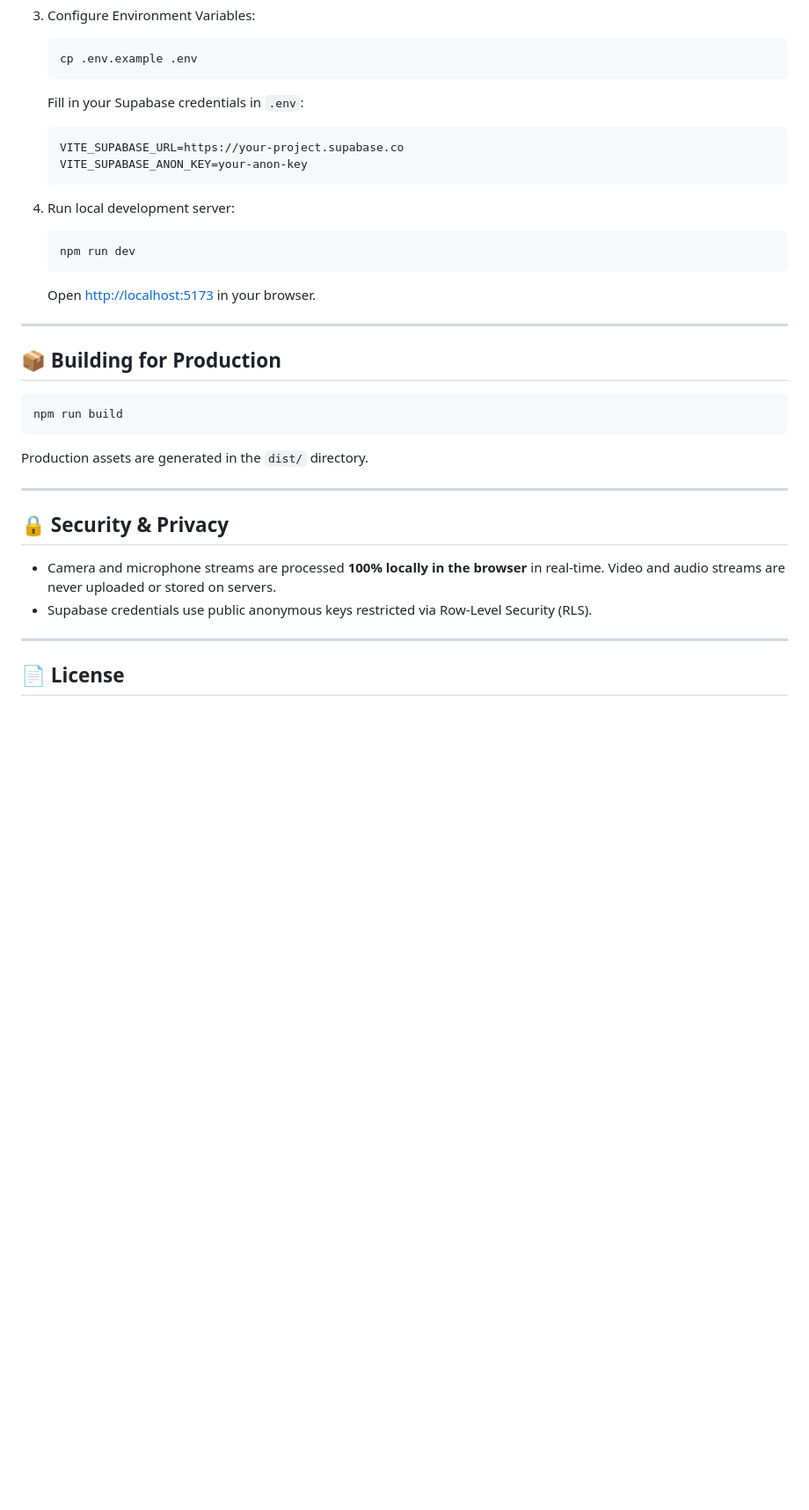
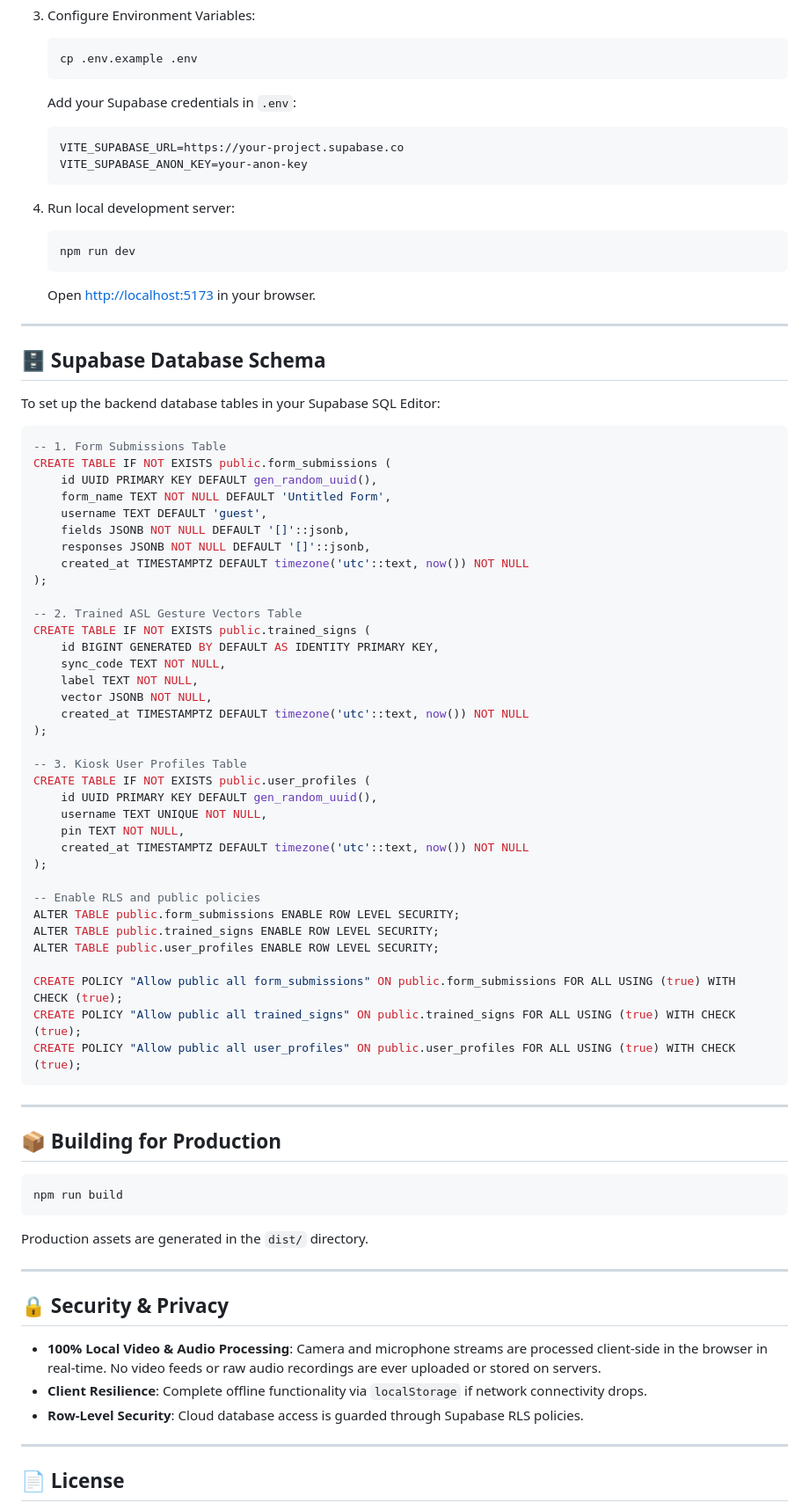
Before and after one commit to Techint-ops/Intelliforms, a Markdown page: README.md, the part around one of its changes. Shown at 88% size. GitHub-like rendering; blank space fills up the shorter version.

````diff
--- a/README.md
+++ b/README.md
@@ -78,7 +94,7 @@
    ```bash
    cp .env.example .env
    ```
-   Fill in your Supabase credentials in `.env`:
+   Add your Supabase credentials in `.env`:
    ```env
    VITE_SUPABASE_URL=https://your-project.supabase.co
    VITE_SUPABASE_ANON_KEY=your-anon-key
@@ -89,6 +105,50 @@
    npm run dev
    ```
    Open [http://localhost:5173](http://localhost:5173) in your browser.
+
+---
+
+## 🗄️ Supabase Database Schema
+
+To set up the backend database tables in your Supabase SQL Editor:
+
+```sql
+-- 1. Form Submissions Table
+CREATE TABLE IF NOT EXISTS public.form_submissions (
+    id UUID PRIMARY KEY DEFAULT gen_random_uuid(),
+    form_name TEXT NOT NULL DEFAULT 'Untitled Form',
+    username TEXT DEFAULT 'guest',
+    fields JSONB NOT NULL DEFAULT '[]'::jsonb,
+    responses JSONB NOT NULL DEFAULT '[]'::jsonb,
+    created_at TIMESTAMPTZ DEFAULT timezone('utc'::text, now()) NOT NULL
+);
+
+-- 2. Trained ASL Gesture Vectors Table
+CREATE TABLE IF NOT EXISTS public.trained_signs (
+    id BIGINT GENERATED BY DEFAULT AS IDENTITY PRIMARY KEY,
+    sync_code TEXT NOT NULL,
+    label TEXT NOT NULL,
+    vector JSONB NOT NULL,
+    created_at TIMESTAMPTZ DEFAULT timezone('utc'::text, now()) NOT NULL
+);
+
+-- 3. Kiosk User Profiles Table
+CREATE TABLE IF NOT EXISTS public.user_profiles (
+    id UUID PRIMARY KEY DEFAULT gen_random_uuid(),
+    username TEXT UNIQUE NOT NULL,
+    pin TEXT NOT NULL,
+    created_at TIMESTAMPTZ DEFAULT timezone('utc'::text, now()) NOT NULL
+);
+
+-- Enable RLS and public policies
+ALTER TABLE public.form_submissions ENABLE ROW LEVEL SECURITY;
+ALTER TABLE public.trained_signs ENABLE ROW LEVEL SECURITY;
+ALTER TABLE public.user_profiles ENABLE ROW LEVEL SECURITY;
+
+CREATE POLICY "Allow public all form_submissions" ON public.form_submissions FOR ALL USING (true) WITH CHECK (true);
+CREATE POLICY "Allow public all trained_signs" ON public.trained_signs FOR ALL USING (true) WITH CHECK (true);
+CREATE POLICY "Allow public all user_profiles" ON public.user_profiles FOR ALL USING (true) WITH CHECK (true);
+```
 
 ---
 
@@ -103,8 +163,9 @@ Production assets are generated in the `dist/` directory.
 
 ## 🔒 Security & Privacy
 
-- Camera and microphone streams are processed **100% locally in the browser** in real-time. Video and audio streams are never uploaded or stored on servers.
-- Supabase credentials use public anonymous keys restricted via Row-Level Security (RLS).
+- **100% Local Video & Audio Processing**: Camera and microphone streams are processed client-side in the browser in real-time. No video feeds or raw audio recordings are ever uploaded or stored on servers.
+- **Client Resilience**: Complete offline functionality via `localStorage` if network connectivity drops.
+- **Row-Level Security**: Cloud database access is guarded through Supabase RLS policies.
 
 ---
 
````
Also changed, not shown: other parts of README.md (+40 -24 lines).
